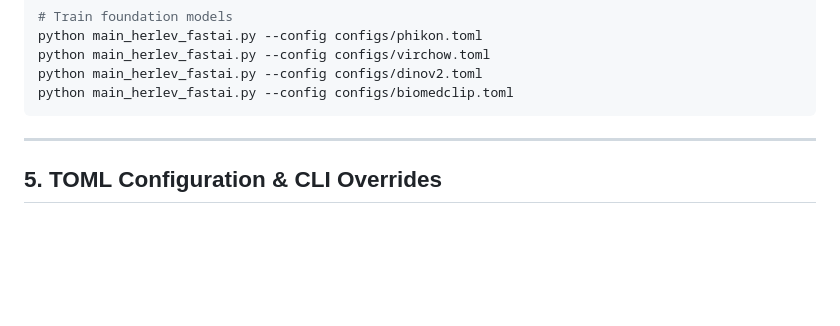
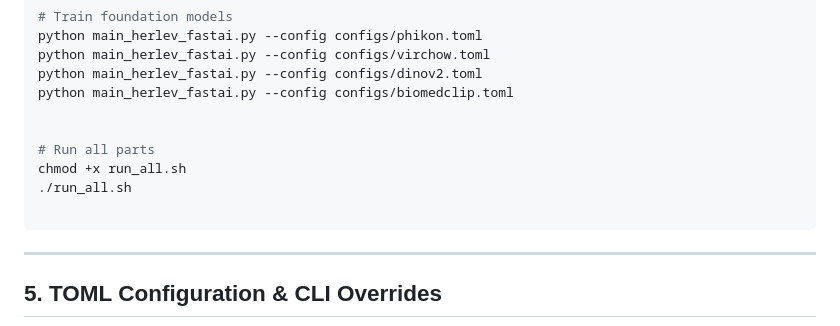
Before and after one commit to fortunab/family_baselines, a Markdown page: foundation_herlev_fastai/README.md, the part around the change. GitHub-like rendering; blank space fills up the shorter version.

````diff
--- a/foundation_herlev_fastai/README.md
+++ b/foundation_herlev_fastai/README.md
@@ -122,6 +122,12 @@ python main_herlev_fastai.py --config configs/phikon.toml
 python main_herlev_fastai.py --config configs/virchow.toml
 python main_herlev_fastai.py --config configs/dinov2.toml
 python main_herlev_fastai.py --config configs/biomedclip.toml
+
+
+# Run all parts
+chmod +x run_all.sh
+./run_all.sh
+
 ```
 
 ---
````
